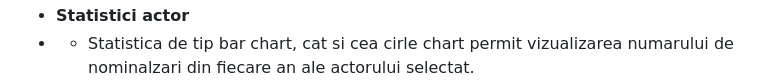
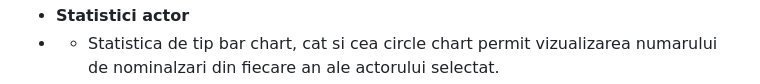
Before and after one commit to ralucaandreea04/Tehnologii-Web-Proiect, a Markdown page: README.md, the part around the change. Rendered like a GitHub page.

```diff
--- a/README.md
+++ b/README.md
@@ -530,7 +530,7 @@
                             <li id="home-page"><b> Statistici actor</b></li>
                             <li style="list-style: none">
                                 <ul>
-                                    <li>Statistica de tip bar chart, cat si cea cirle chart
+                                    <li>Statistica de tip bar chart, cat si cea circle chart
                                     permit vizualizarea numarului de nominalzari din fiecare an
                                     ale actorului selectat.</li>
                                     <li class="pictures"
```
